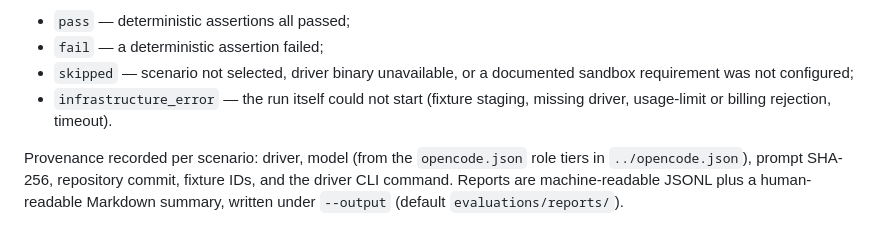
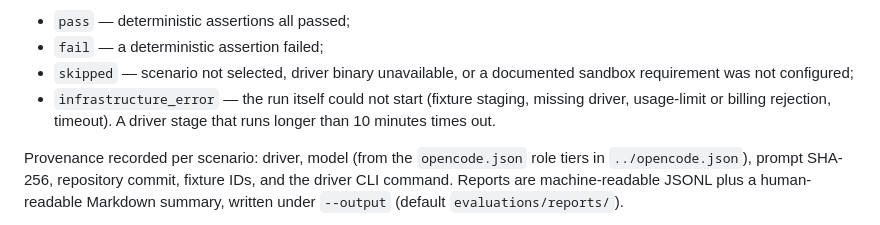
Before and after one commit to hidekitux/skills, a Markdown page: evaluations/README.md, the part around the change. Drawn GitHub-style.

Commit message:
docs: state the 10-minute evaluation stage timeout #456

```diff
--- a/evaluations/README.md
+++ b/evaluations/README.md
@@ -183,7 +183,8 @@ result is recorded as exactly one of:
 - `skipped` — scenario not selected, driver binary unavailable, or a
 documented sandbox requirement was not configured;
 - `infrastructure_error` — the run itself could not start (fixture staging,
-  missing driver, usage-limit or billing rejection, timeout).
+  missing driver, usage-limit or billing rejection, timeout). A driver stage
+  that runs longer than 10 minutes times out.
 
 Provenance recorded per scenario: driver, model (from the `opencode.json` role
 tiers in `../opencode.json`), prompt SHA-256, repository commit, fixture IDs,
```
Also changed, not shown: docs/evaluation.md (+2 -1 lines).
